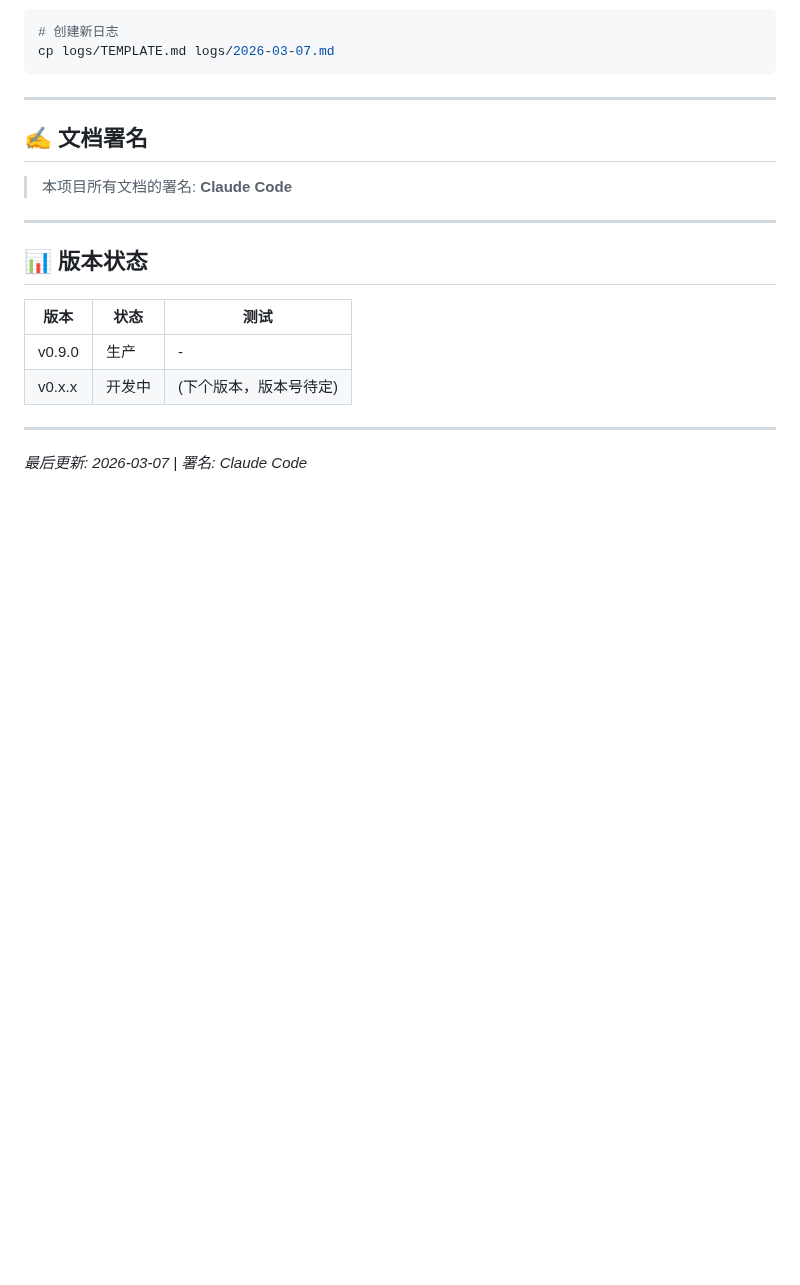
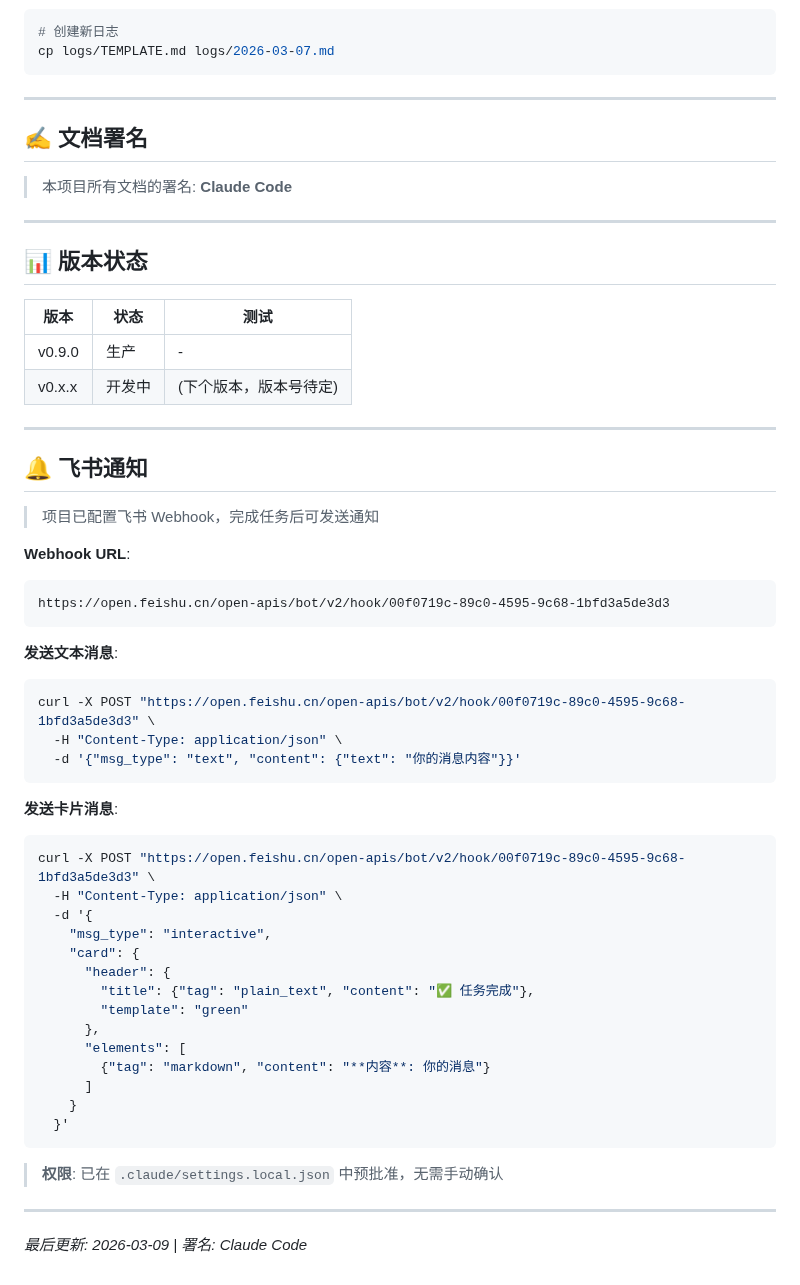
Before and after one commit to qhao007/tracker, a Markdown page: CLAUDE.md, the part around the change. Rendered like a GitHub page; blank space fills up the shorter version.

Commit message:
docs: 添加飞书通知配置 + 记录 BUG-086~088
- CLAUDE.md: 新增飞书 Webhook 配置说明
- tracker_BUG_RECORD.md: 记录 BUG-086 (server_test.py 引用错误)、BUG-087 (VERSION 路径错误)、BUG-088 (dry-run 安全漏洞)

````diff
--- a/CLAUDE.md
+++ b/CLAUDE.md
@@ -272,4 +272,42 @@ cp logs/TEMPLATE.md logs/2026-03-07.md
 
 ---
 
-*最后更新: 2026-03-07 | 署名: Claude Code*
+## 🔔 飞书通知
+
+> 项目已配置飞书 Webhook，完成任务后可发送通知
+
+**Webhook URL**:
+```
+https://open.feishu.cn/open-apis/bot/v2/hook/00f0719c-89c0-4595-9c68-1bfd3a5de3d3
+```
+
+**发送文本消息**:
+```bash
+curl -X POST "https://open.feishu.cn/open-apis/bot/v2/hook/00f0719c-89c0-4595-9c68-1bfd3a5de3d3" \
+  -H "Content-Type: application/json" \
+  -d '{"msg_type": "text", "content": {"text": "你的消息内容"}}'
+```
+
+**发送卡片消息**:
+```bash
+curl -X POST "https://open.feishu.cn/open-apis/bot/v2/hook/00f0719c-89c0-4595-9c68-1bfd3a5de3d3" \
+  -H "Content-Type: application/json" \
+  -d '{
+    "msg_type": "interactive",
+    "card": {
+      "header": {
+        "title": {"tag": "plain_text", "content": "✅ 任务完成"},
+        "template": "green"
+      },
+      "elements": [
+        {"tag": "markdown", "content": "**内容**: 你的消息"}
+      ]
+    }
+  }'
+```
+
+> **权限**: 已在 `.claude/settings.local.json` 中预批准，无需手动确认
+
+---
+
+*最后更新: 2026-03-09 | 署名: Claude Code*
````
Also changed, not shown: docs/BUGLOG/tracker_BUG_RECORD.md (+112 -0 lines).
